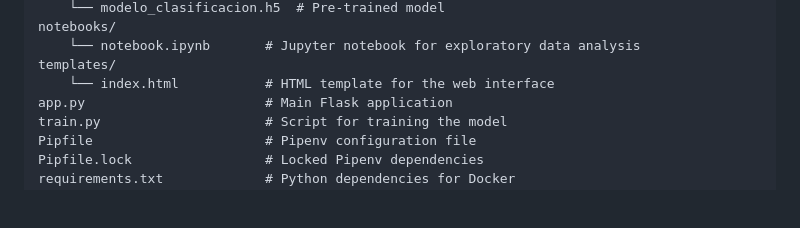
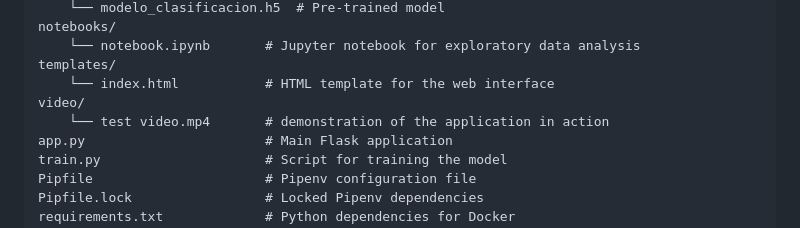
Before and after one commit to JorgeSandon/ML-ZoomCamp-Cohorts-2024, a Markdown page: Capstone 1/readme.md, the part around one of its changes. Drawn GitHub-style; blank space fills up the shorter version.

Commit message:
add capstone 1

```diff
--- a/Capstone 1/readme.md
+++ b/Capstone 1/readme.md
@@ -88,6 +88,8 @@ notebooks/
     └── notebook.ipynb       # Jupyter notebook for exploratory data analysis
 templates/
     └── index.html           # HTML template for the web interface
+video/
+    └── test video.mp4       # demonstration of the application in action
 app.py                       # Main Flask application
 train.py                     # Script for training the model
 Pipfile                      # Pipenv configuration file
```
Also changed, not shown: other parts of Capstone 1/readme.md (+1 -1 lines).
